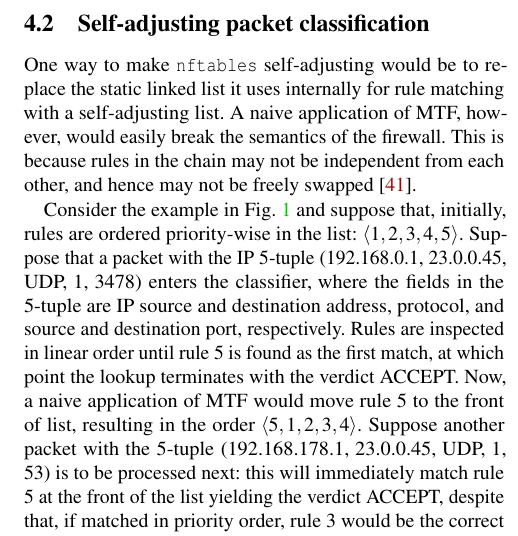
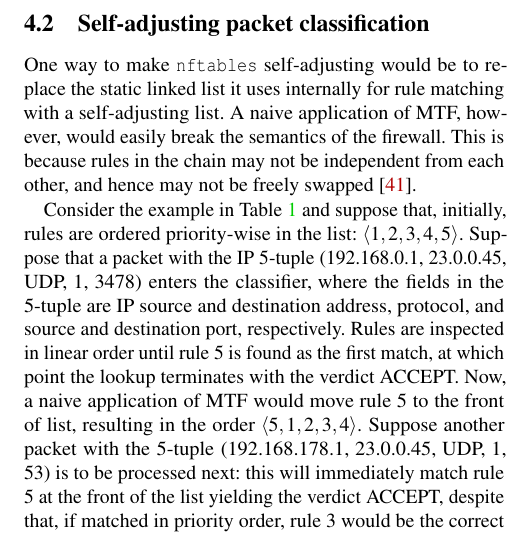
Before and after one commit to hsnlab/mrf, a LaTeX paper (mrf-paper/distributed_mrf.tex, which reads mrf-paper/case-study.tex): part of one column of page 8 of 15, cut so that both start at the same text. Compiled offline with pdfLaTeX; a LaTeX package or settings file that is missing is left out.

Commit message:
mrf-paper/case-study: Fix references: Fig -> Table

```diff
--- a/mrf-paper/case-study.tex
+++ b/mrf-paper/case-study.tex
@@ -40,5 +40,5 @@ The \nftables kernel engine adds a virtual machine to the Linux kernel that uses
 
 One way to make \nftables self-adjusting would be to replace the static linked list it uses internally for rule matching with a self-adjusting list. A naive application of MTF, however, would easily break the semantics of the firewall. This is because rules in the chain may not be independent from each other, and hence may not be freely swapped \cite{10.1145/2619239.2626294}.
 
-Consider the example in Fig.~\ref{fig:class-sample} and suppose that, initially, rules are ordered priority-wise in the list: $\langle1, 2, 3, 4, 5\rangle$. Suppose that a packet with the IP 5-tuple (192.168.0.1, 23.0.0.45, UDP, 1, 3478) enters the classifier, where the fields in the 5-tuple are IP source and destination address, protocol, and source and destination port, respectively. Rules are inspected in linear order until rule 5 is found as the first match, at which point the lookup terminates with the verdict ACCEPT. Now, a naive application of MTF would move rule 5 to the front of list, resulting in the order $\langle5, 1, 2, 3, 4\rangle$. Suppose another packet with the 5-tuple (192.168.178.1, 23.0.0.45, UDP, 1, 53) is to be processed next: this will immediately match rule 5 at the front of the list yielding the verdict ACCEPT, despite that, if matched in priority order, rule 3 would be the correct match and the verdict should be DROP. % To maintain correctness, the furthest we can move rule 5 towards the front of the list is the position immediately after its dependency, rule 3.
+Consider the example in Table~\ref{fig:class-sample} and suppose that, initially, rules are ordered priority-wise in the list: $\langle1, 2, 3, 4, 5\rangle$. Suppose that a packet with the IP 5-tuple (192.168.0.1, 23.0.0.45, UDP, 1, 3478) enters the classifier, where the fields in the 5-tuple are IP source and destination address, protocol, and source and destination port, respectively. Rules are inspected in linear order until rule 5 is found as the first match, at which point the lookup terminates with the verdict ACCEPT. Now, a naive application of MTF would move rule 5 to the front of list, resulting in the order $\langle5, 1, 2, 3, 4\rangle$. Suppose another packet with the 5-tuple (192.168.178.1, 23.0.0.45, UDP, 1, 53) is to be processed next: this will immediately match rule 5 at the front of the list yielding the verdict ACCEPT, despite that, if matched in priority order, rule 3 would be the correct match and the verdict should be DROP. % To maintain correctness, the furthest we can move rule 5 towards the front of the list is the position immediately after its dependency, rule 3.
 
```
Also changed, not shown: mrf-paper/case-study.tex (2 more changed lines).
